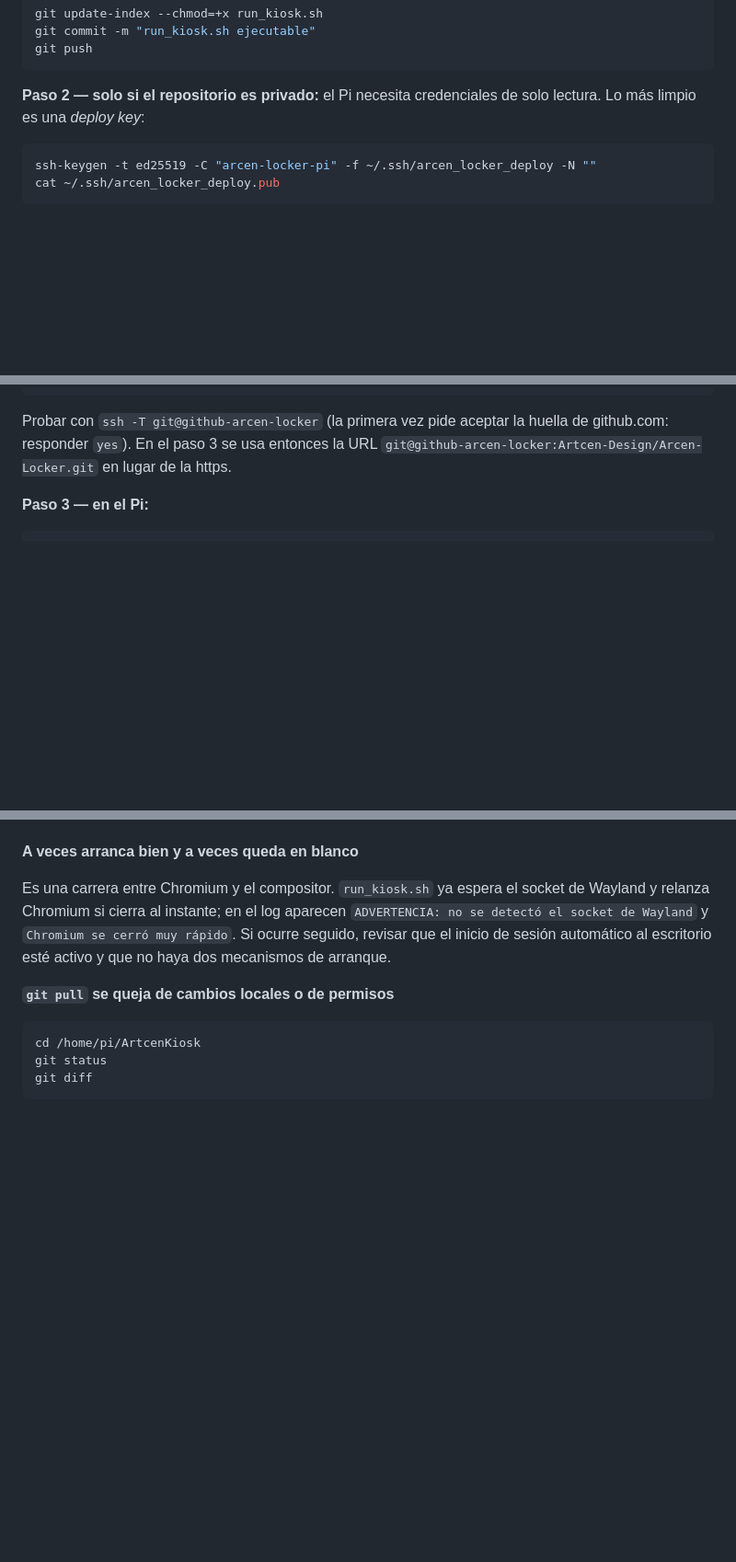
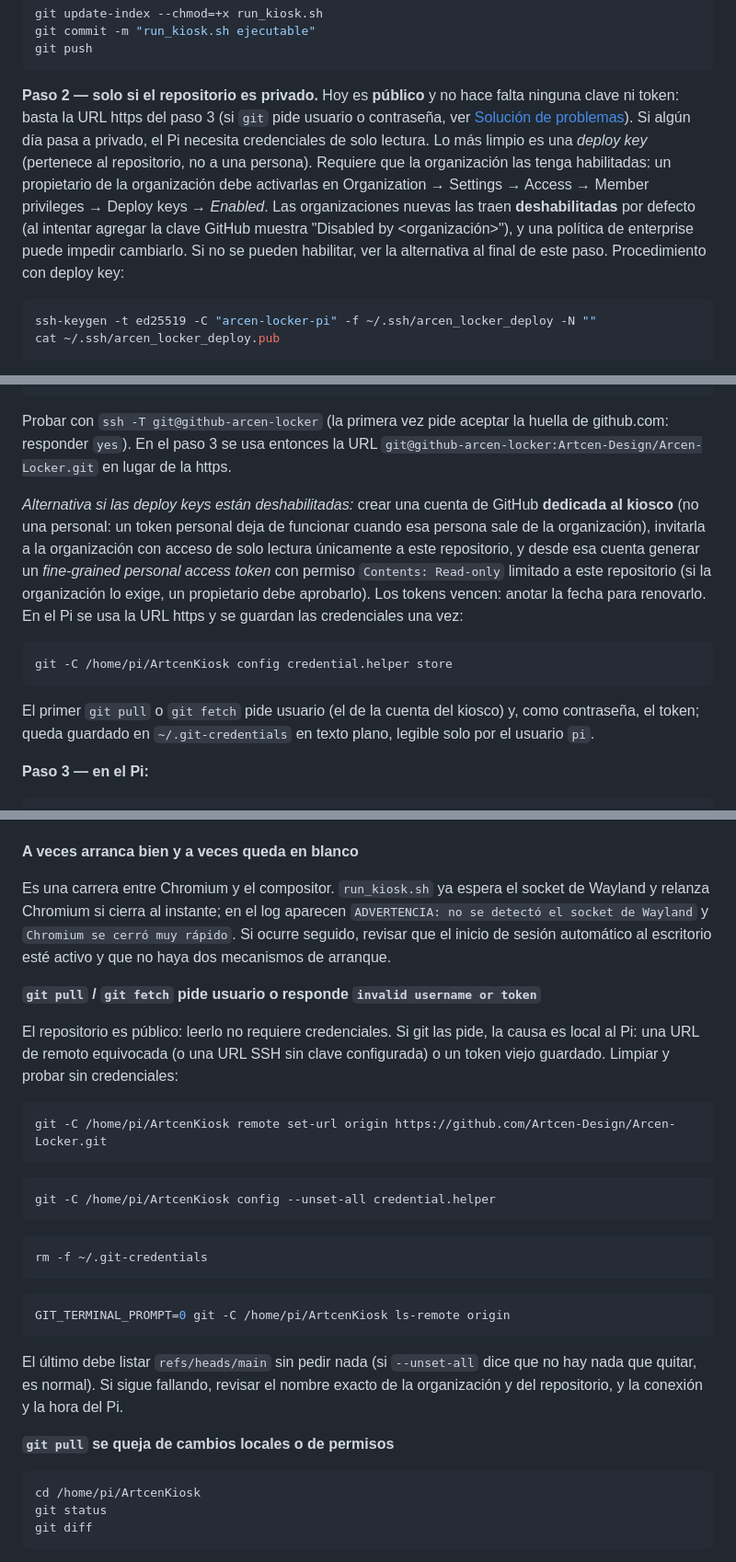
Before and after one commit to Artcen-Design/Arcen-Locker, a Markdown page: README.md, 3 parts joined by grey strips. Shown at 92% size. GitHub-like rendering; blank space fills up the shorter version.

````diff
--- a/README.md
+++ b/README.md
@@ -99,8 +99,17 @@ git commit -m "run_kiosk.sh ejecutable"
 git push
 ```
 
-**Paso 2 — solo si el repositorio es privado:** el Pi necesita credenciales de
-solo lectura. Lo más limpio es una *deploy key*:
+**Paso 2 — solo si el repositorio es privado.** Hoy es **público** y no hace
+falta ninguna clave ni token: basta la URL https del paso 3 (si `git` pide
+usuario o contraseña, ver [Solución de problemas](#solución-de-problemas)). Si
+algún día pasa a privado, el Pi necesita credenciales de solo lectura. Lo más
+limpio es una *deploy key* (pertenece al repositorio, no a una persona). Requiere que la organización las tenga habilitadas: un
+propietario de la organización debe activarlas en Organization → Settings →
+Access → Member privileges → Deploy keys → *Enabled*. Las organizaciones nuevas
+las traen **deshabilitadas** por defecto (al intentar agregar la clave GitHub
+muestra "Disabled by <organización>"), y una política de enterprise puede
+impedir cambiarlo. Si no se pueden habilitar, ver la alternativa al final de
+este paso. Procedimiento con deploy key:
 
 ```bash
 ssh-keygen -t ed25519 -C "arcen-locker-pi" -f ~/.ssh/arcen_locker_deploy -N ""
@@ -121,6 +130,23 @@ Host github-arcen-locker
 Probar con `ssh -T git@github-arcen-locker` (la primera vez pide aceptar la
 huella de github.com: responder `yes`). En el paso 3 se usa entonces la URL
 `git@github-arcen-locker:Artcen-Design/Arcen-Locker.git` en lugar de la https.
+
+*Alternativa si las deploy keys están deshabilitadas:* crear una cuenta de
+GitHub **dedicada al kiosco** (no una personal: un token personal deja de
+funcionar cuando esa persona sale de la organización), invitarla a la
+organización con acceso de solo lectura únicamente a este repositorio, y desde
+esa cuenta generar un *fine-grained personal access token* con permiso
+`Contents: Read-only` limitado a este repositorio (si la organización lo exige,
+un propietario debe aprobarlo). Los tokens vencen: anotar la fecha para
+renovarlo. En el Pi se usa la URL https y se guardan las credenciales una vez:
+
+```bash
+git -C /home/pi/ArtcenKiosk config credential.helper store
+```
+
+El primer `git pull` o `git fetch` pide usuario (el de la cuenta del kiosco) y,
+como contraseña, el token; queda guardado en `~/.git-credentials` en texto
+plano, legible solo por el usuario `pi`.
 
 **Paso 3 — en el Pi:**
 
@@ -1006,6 +1032,32 @@ socket de Wayland y relanza Chromium si cierra al instante; en el log aparecen
 rápido`. Si ocurre seguido, revisar que el inicio de sesión automático al
 escritorio esté activo y que no haya dos mecanismos de arranque.
 
+**`git pull` / `git fetch` pide usuario o responde `invalid username or token`**
+
+El repositorio es público: leerlo no requiere credenciales. Si git las pide, la
+causa es local al Pi: una URL de remoto equivocada (o una URL SSH sin clave
+configurada) o un token viejo guardado. Limpiar y probar sin credenciales:
+
+```bash
+git -C /home/pi/ArtcenKiosk remote set-url origin https://github.com/Artcen-Design/Arcen-Locker.git
+```
+
+```bash
+git -C /home/pi/ArtcenKiosk config --unset-all credential.helper
+```
+
+```bash
+rm -f ~/.git-credentials
+```
+
+```bash
+GIT_TERMINAL_PROMPT=0 git -C /home/pi/ArtcenKiosk ls-remote origin
+```
+
+El último debe listar `refs/heads/main` sin pedir nada (si `--unset-all` dice
+que no hay nada que quitar, es normal). Si sigue fallando, revisar el nombre
+exacto de la organización y del repositorio, y la conexión y la hora del Pi.
+
 **`git pull` se queja de cambios locales o de permisos**
 
 ```bash
````
